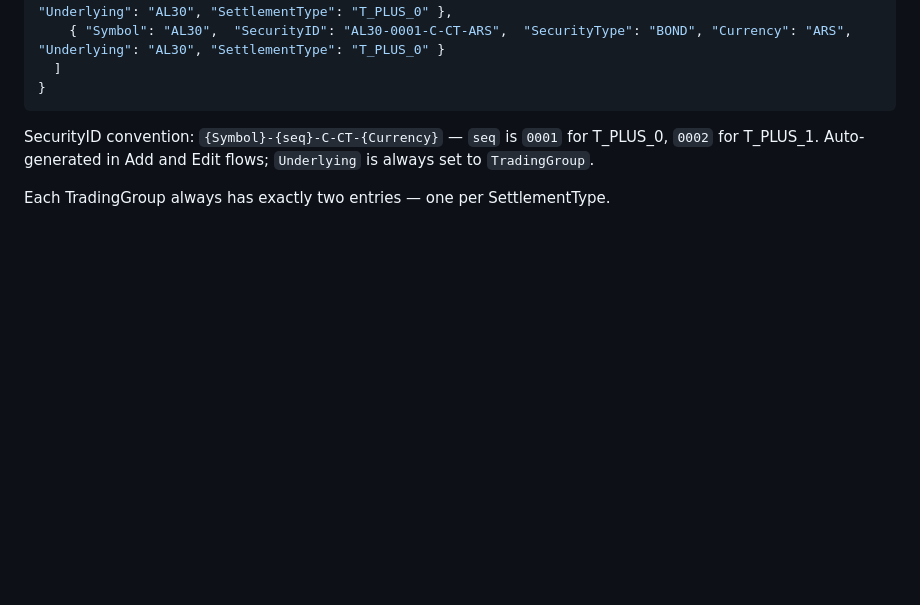
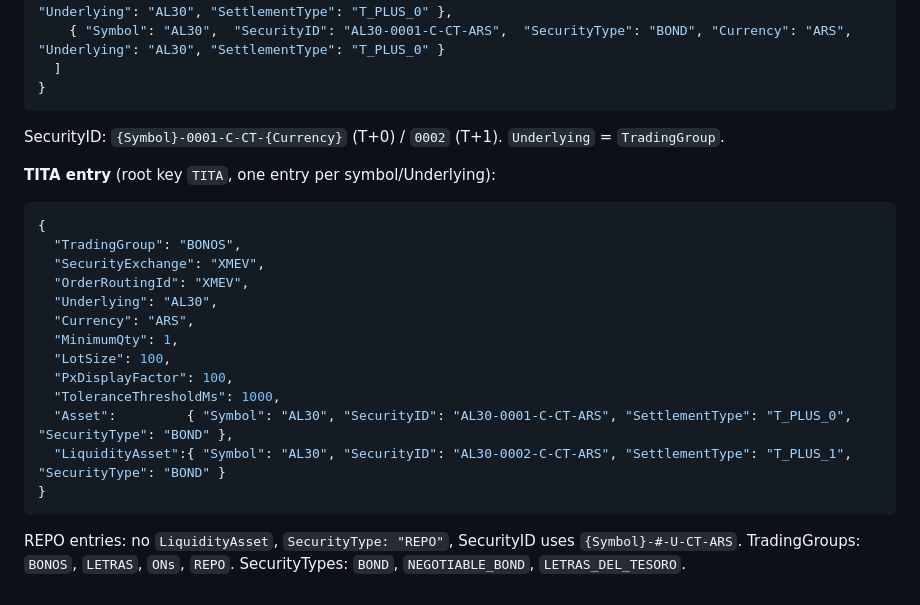
Before and after one commit to toledogji/assets-editor, a Markdown page: CLAUDE.md, the part around one of its changes. GitHub-like rendering; blank space fills up the shorter version.

````diff
--- a/CLAUDE.md
+++ b/CLAUDE.md
@@ -103,7 +119,23 @@ Each entry in the `DxB` array:
   ]
 }
 ```
+SecurityID: `{Symbol}-0001-C-CT-{Currency}` (T+0) / `0002` (T+1). `Underlying` = `TradingGroup`.
 
-SecurityID convention: `{Symbol}-{seq}-C-CT-{Currency}` — `seq` is `0001` for T_PLUS_0, `0002` for T_PLUS_1. Auto-generated in Add and Edit flows; `Underlying` is always set to `TradingGroup`.
-
-Each TradingGroup always has exactly two entries — one per SettlementType.
+**TITA entry** (root key `TITA`, one entry per symbol/Underlying):
+```json
+{
+  "TradingGroup": "BONOS",
+  "SecurityExchange": "XMEV",
+  "OrderRoutingId": "XMEV",
+  "Underlying": "AL30",
+  "Currency": "ARS",
+  "MinimumQty": 1,
+  "LotSize": 100,
+  "PxDisplayFactor": 100,
+  "ToleranceThresholdMs": 1000,
+  "Asset":         { "Symbol": "AL30", "SecurityID": "AL30-0001-C-CT-ARS", "SettlementType": "T_PLUS_0", "SecurityType": "BOND" },
+  "LiquidityAsset":{ "Symbol": "AL30", "SecurityID": "AL30-0002-C-CT-ARS", "SettlementType": "T_PLUS_1", "SecurityType": "BOND" }
+}
+```
+REPO entries: no `LiquidityAsset`, `SecurityType: "REPO"`, SecurityID uses `{Symbol}-#-U-CT-ARS`.
+TradingGroups: `BONOS`, `LETRAS`, `ONs`, `REPO`. SecurityTypes: `BOND`, `NEGOTIABLE_BOND`, `LETRAS_DEL_TESORO`.
````
Also changed, not shown: other parts of CLAUDE.md (+43 -27 lines).
